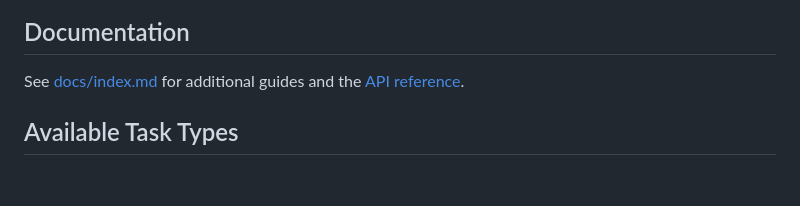
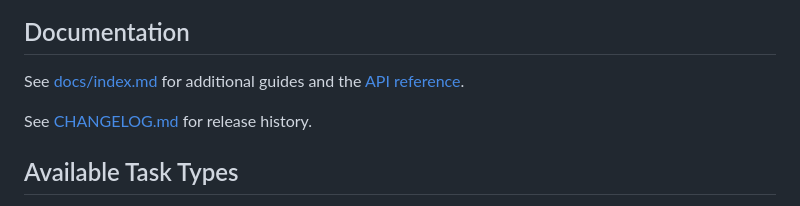
Before and after one commit to filchyboy/prompter-framework, a Markdown page: README.md, the part around the change. GitHub-like rendering; blank space fills up the shorter version.

Commit message:
docs: reference changelog

```diff
--- a/README.md
+++ b/README.md
@@ -119,6 +119,8 @@ const prompt = generator.generate({
 
 See [docs/index.md](docs/index.md) for additional guides and the [API reference](docs/api/index.md).
 
+See [CHANGELOG.md](CHANGELOG.md) for release history.
+
 ## Available Task Types
 
 - **implementation**: Feature development and system building
```
